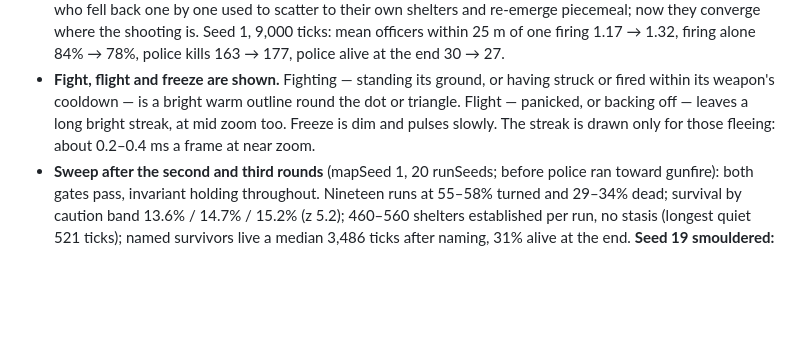
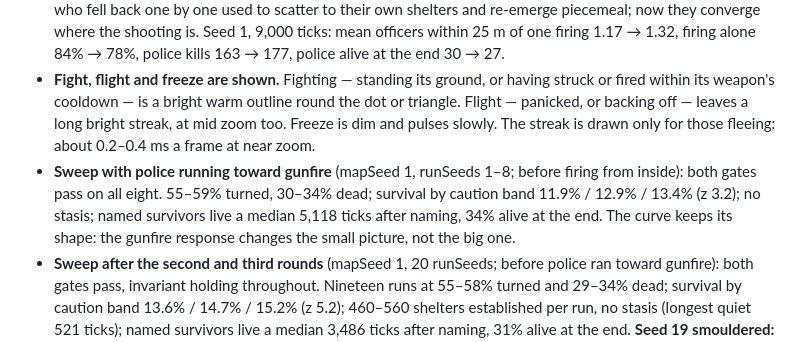
Before and after one commit to blimeybruv/Zombie_Outbreak_Simulator, a Markdown page: docs/implementation-reference.md, the part around the change. GitHub-like rendering; blank space fills up the shorter version.

Commit message:
Record the 8-seed sweep with police running toward gunfire
Co-Authored-By: Claude Opus 5.5 <noreply@anthropic.com>
Claude-Session: https://claude.ai/code/session_01NyoyxFhhSFFssLCE8zzZok

```diff
--- a/docs/implementation-reference.md
+++ b/docs/implementation-reference.md
@@ -148,6 +148,7 @@ Floated by the user after the survivor revisions; each was measured on seed 1 be
 - **Doors.** Every entrance has a small step, 1.8 × 0.9 m, standing proud of the wall, drawn at near zoom only (less than a pixel further out): it shows where people go in and out. A church's plot doors would float beside the narrower drawn church, so it gets one wider door on the west face of its tower instead.
 - **Police run toward gunfire.** Officers outdoors with something to shoot, hearing a shot more than 15 m off (not their own nor their neighbour's), drop their path and run for the sound, re-planning at once, unless already on their way to trouble — re-aiming at every louder shot re-planned every tick and halved the simulation's speed. It overrides a fall-back while their unit sees less than it would stand on a call. Police responding to anything — a call, shots, trouble — stand like officers on a call (0.6), and so does any unit with one of them in it. Officers who fell back one by one used to scatter to their own shelters and re-emerge piecemeal; now they converge where the shooting is. Seed 1, 9,000 ticks: mean officers within 25 m of one firing 1.17 → 1.32, firing alone 84% → 78%, police kills 163 → 177, police alive at the end 30 → 27.
 - **Fight, flight and freeze are shown.** Fighting — standing its ground, or having struck or fired within its weapon's cooldown — is a bright warm outline round the dot or triangle. Flight — panicked, or backing off — leaves a long bright streak, at mid zoom too. Freeze is dim and pulses slowly. The streak is drawn only for those fleeing: about 0.2–0.4 ms a frame at near zoom.
+- **Sweep with police running toward gunfire** (mapSeed 1, runSeeds 1–8; before firing from inside): both gates pass on all eight. 55–59% turned, 30–34% dead; survival by caution band 11.9% / 12.9% / 13.4% (z 3.2); no stasis; named survivors live a median 5,118 ticks after naming, 34% alive at the end. The curve keeps its shape: the gunfire response changes the small picture, not the big one.
 - **Sweep after the second and third rounds** (mapSeed 1, 20 runSeeds; before police ran toward gunfire): both gates pass, invariant holding throughout. Nineteen runs at 55–58% turned and 29–34% dead; survival by caution band 13.6% / 14.7% / 15.2% (z 5.2); 460–560 shelters established per run, no stasis (longest quiet 521 ticks); named survivors live a median 3,486 ticks after naming, 31% alive at the end. **Seed 19 smouldered:** 4% turned, 2% dead. Not police clearing it at birth: about 30 zombies stayed out for hours, killed about as fast as they spread (by tick 7,200, 107 destroyed — 53 by civilians, 22 by police and first responders), no building held by the dead for long, deaths levelling at 65. The first run in any sweep to end differently from the rest — the seed spread was the open complaint — and kept as a real outcome, not a bug.
 
 ### Firing from inside
```
